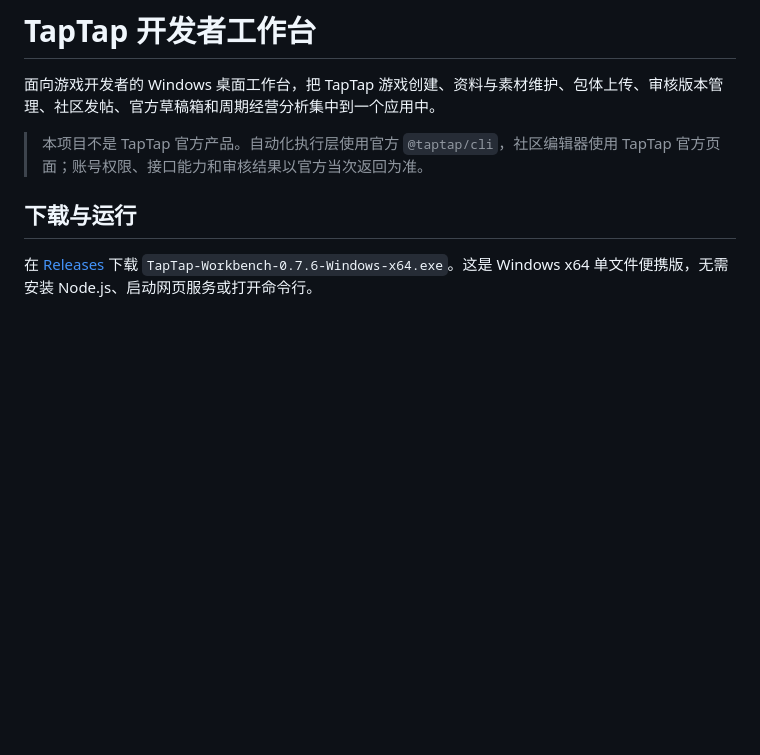
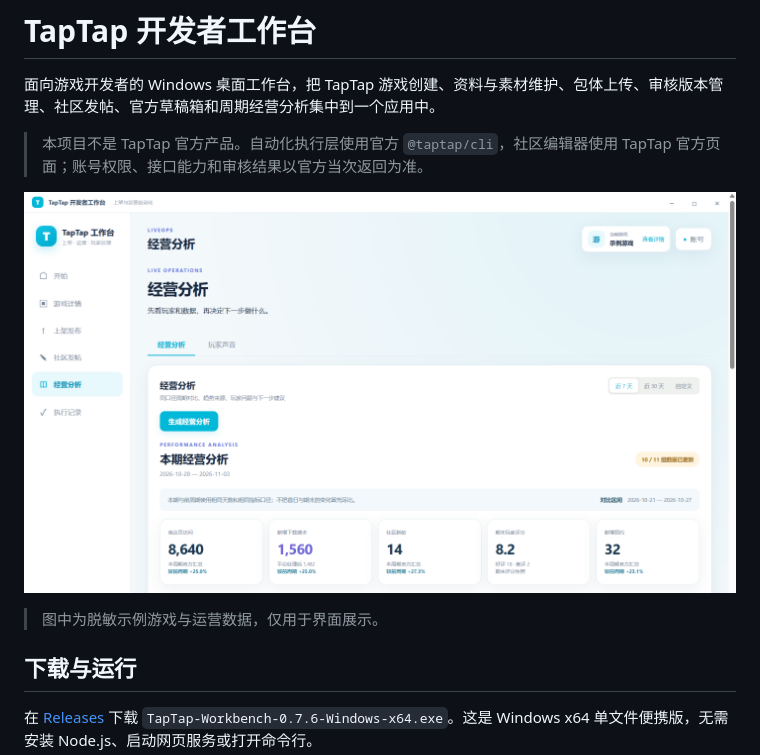
Before and after one commit to wojueditiantong/taptap-developer-workbench, a Markdown page: README.md, the part around the change. Drawn GitHub-style; pictures changed too: docs/assets/workbench-preview.png (added); blank space fills up the shorter version.

Commit message:
docs: add sanitized workbench preview

```diff
--- a/README.md
+++ b/README.md
@@ -3,6 +3,10 @@
 面向游戏开发者的 Windows 桌面工作台，把 TapTap 游戏创建、资料与素材维护、包体上传、审核版本管理、社区发帖、官方草稿箱和周期经营分析集中到一个应用中。
 
 > 本项目不是 TapTap 官方产品。自动化执行层使用官方 `@taptap/cli`，社区编辑器使用 TapTap 官方页面；账号权限、接口能力和审核结果以官方当次返回为准。
+
+![TapTap 开发者工作台经营分析界面](docs/assets/workbench-preview.png)
+
+> 图中为脱敏示例游戏与运营数据，仅用于界面展示。
 
 ## 下载与运行
 
```
